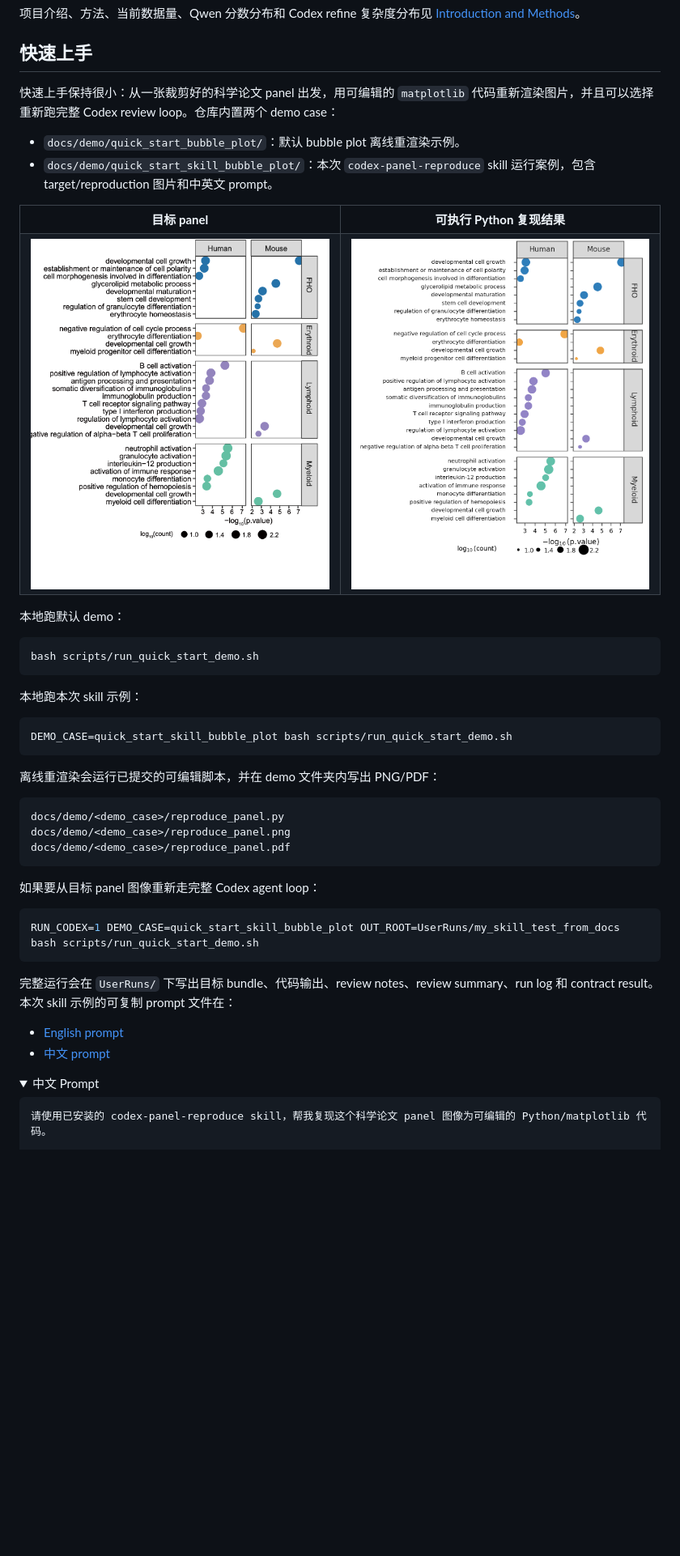
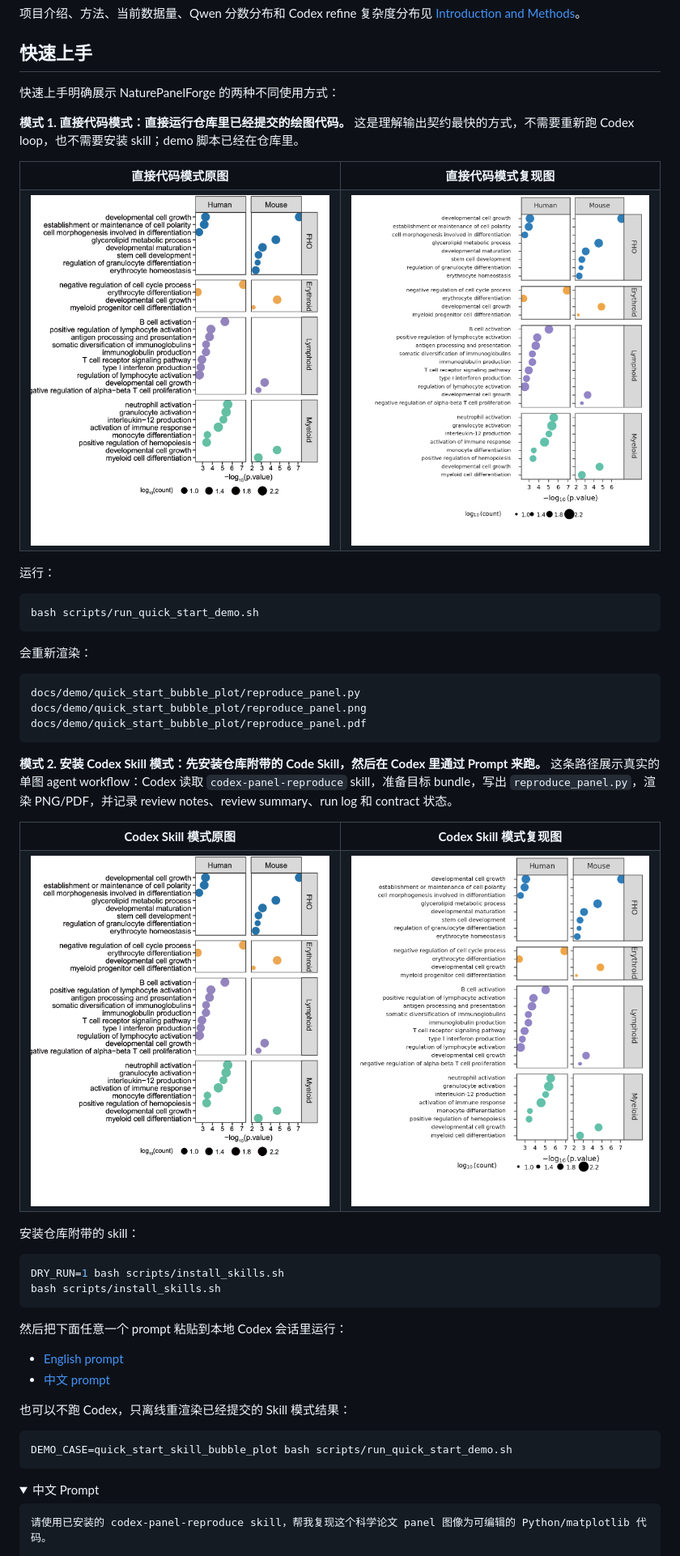
Before and after one commit to littlepeachs/NaturePanelForge, a Markdown page: README.zh-CN.md, the part around one of its changes. Shown at 81% size. Drawn GitHub-style; folded sections open; blank space fills up the shorter version.

Commit message:
Clarify quick start modes

````diff
--- a/README.zh-CN.md
+++ b/README.zh-CN.md
@@ -48,52 +48,65 @@ NaturePanelForge 是一个 code-first 工作流，用于把真实科学论文图
 
 ## 快速上手
 
-快速上手保持很小：从一张裁剪好的科学论文 panel 出发，用可编辑的 `matplotlib` 代码重新渲染图片，并且可以选择重新跑完整 Codex review loop。仓库内置两个 demo case：
+快速上手明确展示 NaturePanelForge 的两种不同使用方式：
 
-- `docs/demo/quick_start_bubble_plot/`：默认 bubble plot 离线重渲染示例。
-- `docs/demo/quick_start_skill_bubble_plot/`：本次 `codex-panel-reproduce` skill 运行案例，包含 target/reproduction 图片和中英文 prompt。
+**模式 1. 直接代码模式：直接运行仓库里已经提交的绘图代码。** 这是理解输出契约最快的方式，不需要重新跑 Codex loop，也不需要安装 skill；demo 脚本已经在仓库里。
 
 <table>
 <tr>
-<td width="50%" align="center"><b>目标 panel</b></td>
-<td width="50%" align="center"><b>可执行 Python 复现结果</b></td>
+<td width="50%" align="center"><b>直接代码模式原图</b></td>
+<td width="50%" align="center"><b>直接代码模式复现图</b></td>
 </tr>
 <tr>
-<td><img src="docs/demo/quick_start_skill_bubble_plot/target.png" alt="Target GO enrichment bubble plot panel for the skill quick start" width="100%"/></td>
-<td><img src="docs/demo/quick_start_skill_bubble_plot/reproduce_panel.png" alt="NaturePanelForge reproduced bubble plot panel from the skill quick start" width="100%"/></td>
+<td><img src="docs/demo/quick_start_bubble_plot/target.png" alt="Direct code mode target GO enrichment bubble plot panel" width="100%"/></td>
+<td><img src="docs/demo/quick_start_bubble_plot/reproduce_panel.png" alt="Direct code mode reproduced GO enrichment bubble plot panel" width="100%"/></td>
 </tr>
 </table>
 
-本地跑默认 demo：
+运行：
 
 ```bash
 bash scripts/run_quick_start_demo.sh
 ```
 
-本地跑本次 skill 示例：
+会重新渲染：
+
+```text
+docs/demo/quick_start_bubble_plot/reproduce_panel.py
+docs/demo/quick_start_bubble_plot/reproduce_panel.png
+docs/demo/quick_start_bubble_plot/reproduce_panel.pdf
+```
+
+**模式 2. 安装 Codex Skill 模式：先安装仓库附带的 Code Skill，然后在 Codex 里通过 Prompt 来跑。** 这条路径展示真实的单图 agent workflow：Codex 读取 `codex-panel-reproduce` skill，准备目标 bundle，写出 `reproduce_panel.py`，渲染 PNG/PDF，并记录 review notes、review summary、run log 和 contract 状态。
+
+<table>
+<tr>
+<td width="50%" align="center"><b>Codex Skill 模式原图</b></td>
+<td width="50%" align="center"><b>Codex Skill 模式复现图</b></td>
+</tr>
+<tr>
+<td><img src="docs/demo/quick_start_skill_bubble_plot/target.png" alt="Codex Skill mode target GO enrichment bubble plot panel" width="100%"/></td>
+<td><img src="docs/demo/quick_start_skill_bubble_plot/reproduce_panel.png" alt="Codex Skill mode reproduced GO enrichment bubble plot panel" width="100%"/></td>
+</tr>
+</table>
+
+安装仓库附带的 skill：
+
+```bash
+DRY_RUN=1 bash scripts/install_skills.sh
+bash scripts/install_skills.sh
+```
+
+然后把下面任意一个 prompt 粘贴到本地 Codex 会话里运行：
+
+- [English prompt](docs/demo/quick_start_skill_bubble_plot/prompt.en.md)
+- [中文 prompt](docs/demo/quick_start_skill_bubble_plot/prompt.zh-CN.md)
+
+也可以不跑 Codex，只离线重渲染已经提交的 Skill 模式结果：
 
 ```bash
 DEMO_CASE=quick_start_skill_bubble_plot bash scripts/run_quick_start_demo.sh
 ```
-
-离线重渲染会运行已提交的可编辑脚本，并在 demo 文件夹内写出 PNG/PDF：
-
-```text
-docs/demo/<demo_case>/reproduce_panel.py
-docs/demo/<demo_case>/reproduce_panel.png
-docs/demo/<demo_case>/reproduce_panel.pdf
-```
-
-如果要从目标 panel 图像重新走完整 Codex agent loop：
-
-```bash
-RUN_CODEX=1 DEMO_CASE=quick_start_skill_bubble_plot OUT_ROOT=UserRuns/my_skill_test_from_docs bash scripts/run_quick_start_demo.sh
-```
-
-完整运行会在 `UserRuns/` 下写出目标 bundle、代码输出、review notes、review summary、run log 和 contract result。本次 skill 示例的可复制 prompt 文件在：
-
-- [English prompt](docs/demo/quick_start_skill_bubble_plot/prompt.en.md)
-- [中文 prompt](docs/demo/quick_start_skill_bubble_plot/prompt.zh-CN.md)
 
 <details>
 <summary>中文 Prompt</summary>
````
Also changed, not shown: other parts of README.zh-CN.md (+1 -1 lines), README.md (+42 -29 lines).
